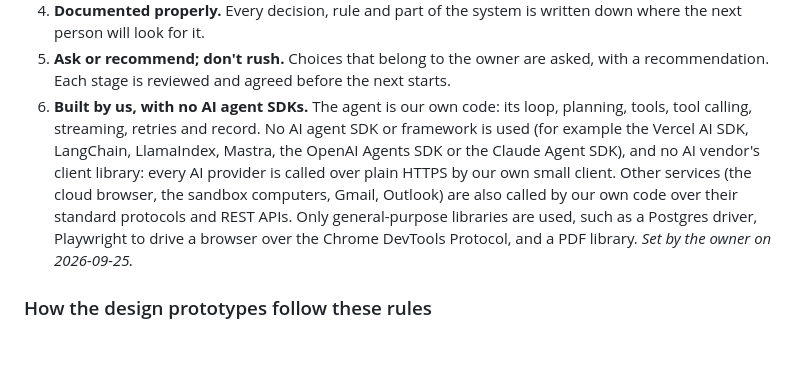
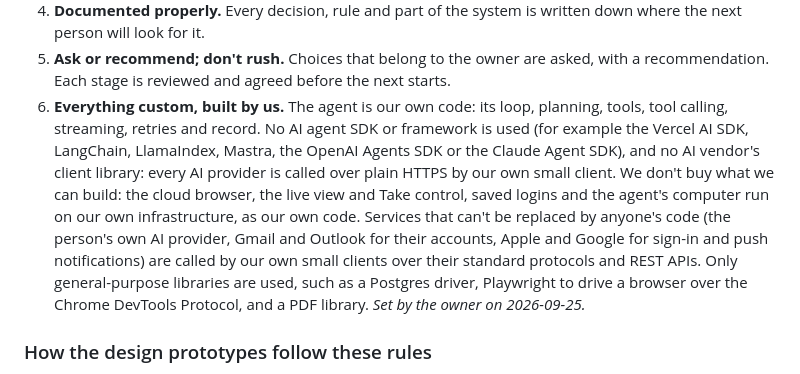
Before and after one commit to vyotiqai/agent-v, a Markdown page: docs/design/README.md, the part around the change. Rendered like a GitHub page; blank space fills up the shorter version.

```diff
--- a/docs/design/README.md
+++ b/docs/design/README.md
@@ -37,12 +37,15 @@ build plan (stage 7) and all code that follows.
    the next person will look for it.
 5. **Ask or recommend; don't rush.** Choices that belong to the owner are asked, with a
    recommendation. Each stage is reviewed and agreed before the next starts.
-6. **Built by us, with no AI agent SDKs.** The agent is our own code: its loop, planning, tools,
+6. **Everything custom, built by us.** The agent is our own code: its loop, planning, tools,
    tool calling, streaming, retries and record. No AI agent SDK or framework is used (for
    example the Vercel AI SDK, LangChain, LlamaIndex, Mastra, the OpenAI Agents SDK or the Claude
    Agent SDK), and no AI vendor's client library: every AI provider is called over plain HTTPS
-   by our own small client. Other services (the cloud browser, the sandbox computers, Gmail,
-   Outlook) are also called by our own code over their standard protocols and REST APIs. Only
+   by our own small client. We don't buy what we can build: the cloud browser, the live view and
+   Take control, saved logins and the agent's computer run on our own infrastructure, as our own
+   code. Services that can't be replaced by anyone's code (the person's own AI provider, Gmail
+   and Outlook for their accounts, Apple and Google for sign-in and push notifications) are
+   called by our own small clients over their standard protocols and REST APIs. Only
    general-purpose libraries are used, such as a Postgres driver, Playwright to drive a browser
    over the Chrome DevTools Protocol, and a PDF library. *Set by the owner on 2026-09-25.*
 
```
Also changed, not shown: docs/design/06-technical-design.md (+86 -49 lines).
